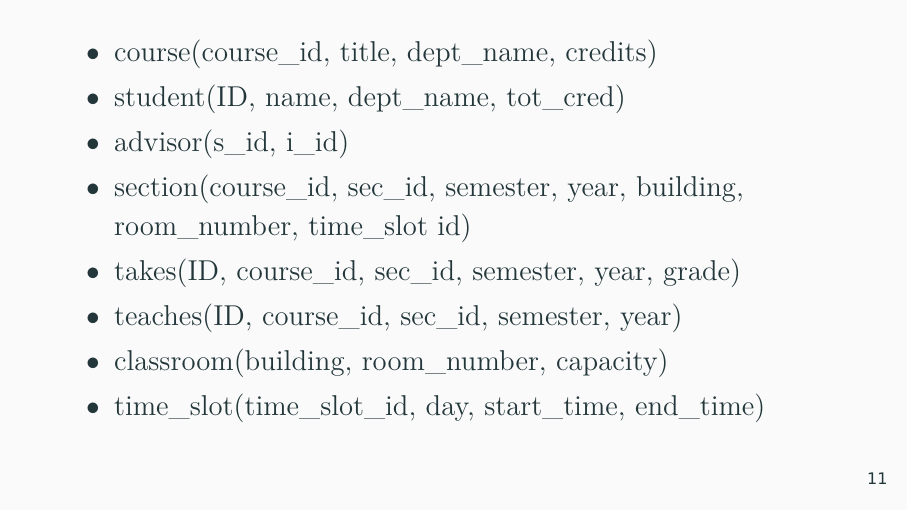
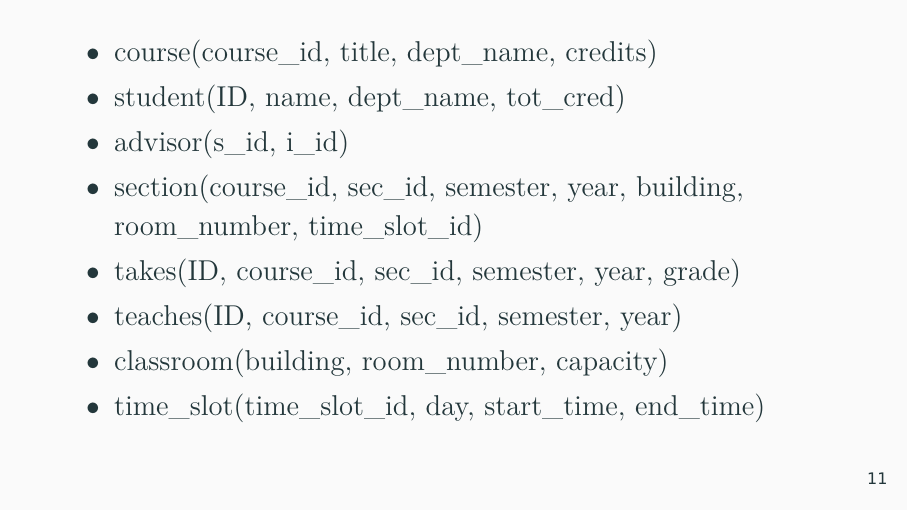
Before and after one commit to ChenZhongPu/db-swufe, LaTeX slides (slides/week2-relational-model.tex): page 11 of 52. Compiled offline with XeLaTeX.

Commit message:
fix a typo in week2

```diff
--- a/slides/week2-relational-model.tex
+++ b/slides/week2-relational-model.tex
@@ -231,7 +231,7 @@
 		\item \texttt{\textbf{course}(course\_id, title, dept\_name, credits)}
 		\item \texttt{\textbf{student}(ID, name, dept\_name, tot\_cred)}
 		\item \texttt{\textbf{advisor}(s\_id, i\_id)}
-		\item \texttt{\textbf{section}(course\_id, sec\_id, semester, year, building, room\_number, time\_slot id)}
+		\item \texttt{\textbf{section}(course\_id, sec\_id, semester, year, building, room\_number, time\_slot\_id)}
 		\item \texttt{\textbf{takes}(ID, course\_id, sec\_id, semester, year, grade)}
 		\item \texttt{\textbf{teaches}(ID, course\_id, sec\_id, semester, year)}
 		\item \texttt{\textbf{classroom}(building, room\_number, capacity)}
```
